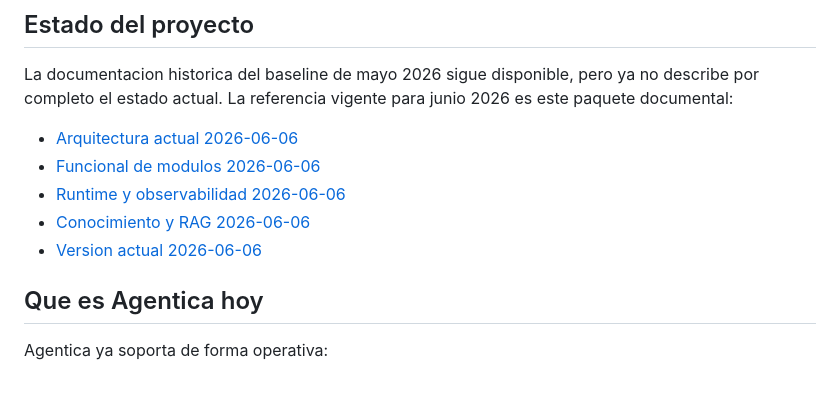
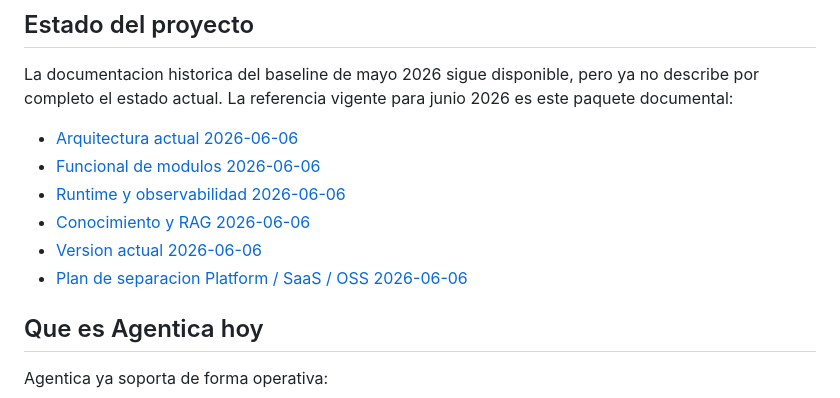
Before and after one commit to vleeng/agentica-oss, a Markdown page: README.md, the part around the change. Rendered like a GitHub page.

Commit message:
Add product split work plan

```diff
--- a/README.md
+++ b/README.md
@@ -11,6 +11,7 @@ La documentacion historica del baseline de mayo 2026 sigue disponible, pero ya n
 - [Runtime y observabilidad 2026-06-06](docs/runtime-observabilidad-2026-06-06.md)
 - [Conocimiento y RAG 2026-06-06](docs/conocimiento-rag-2026-06-06.md)
 - [Version actual 2026-06-06](docs/version-actual-2026-06-06.md)
+- [Plan de separacion Platform / SaaS / OSS 2026-06-06](docs/plan-separacion-platform-saas-oss-2026-06-06.md)
 
 ## Que es Agentica hoy
 
```
Also changed, not shown: docs/plan-separacion-platform-saas-oss-2026-06-06.md (added, +555 -0 lines).
